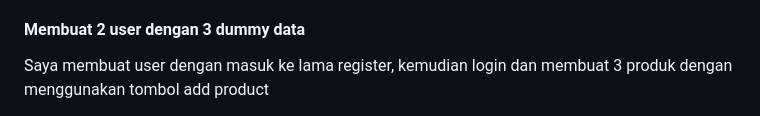
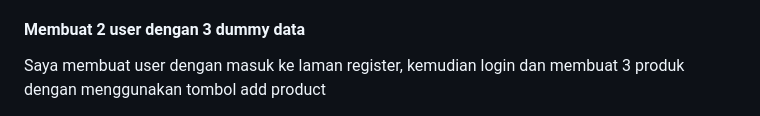
Before and after one commit to gnh374/Medicine_Stock, a Markdown page: README.md, the part around the change. Drawn GitHub-style.

```diff
--- a/README.md
+++ b/README.md
@@ -207,4 +207,4 @@ Lalu untuk menggunakan data lastlogin dari cookies, saya mengimport beberapa hal
 Lalu pada fungsi show_main bagian context, saya membuat variabel last_login yang akan berisi data dari cookie yanng bernama last_login yang didapatkan dari request.Lalu saya juga menambahkan potongan code yang berfungsi untuk menghapus cookie jika pengguna sudah logout pada fungsi logout_user. Kemudian menampilkan informasi last login ini pada file html.
 
 <h4> Membuat 2 user dengan 3 dummy data </h4>
-Saya membuat user dengan masuk ke lama register, kemudian login dan membuat 3 produk dengan menggunakan tombol add product
+Saya membuat user dengan masuk ke laman register, kemudian login dan membuat 3 produk dengan menggunakan tombol add product
```
